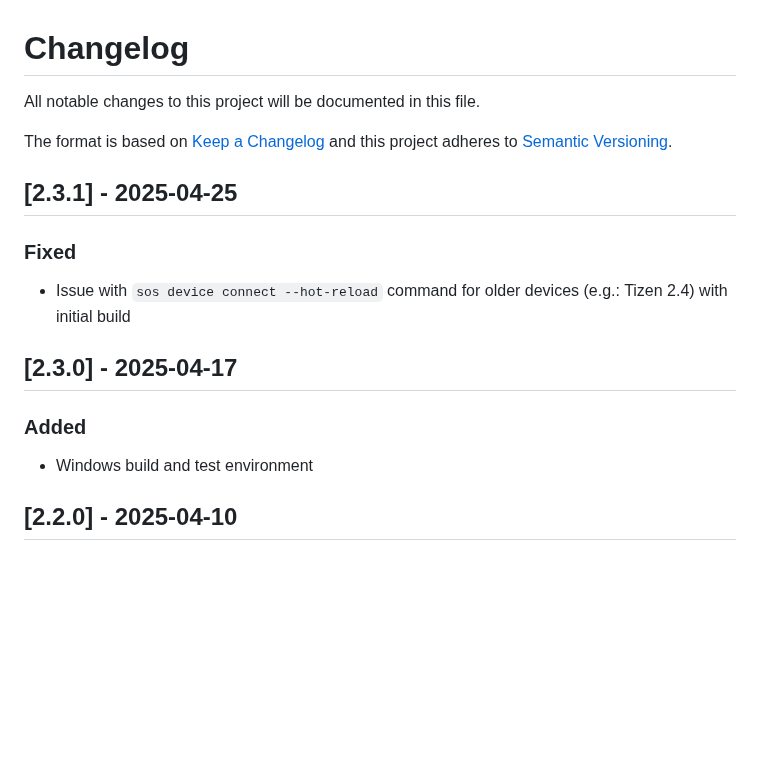
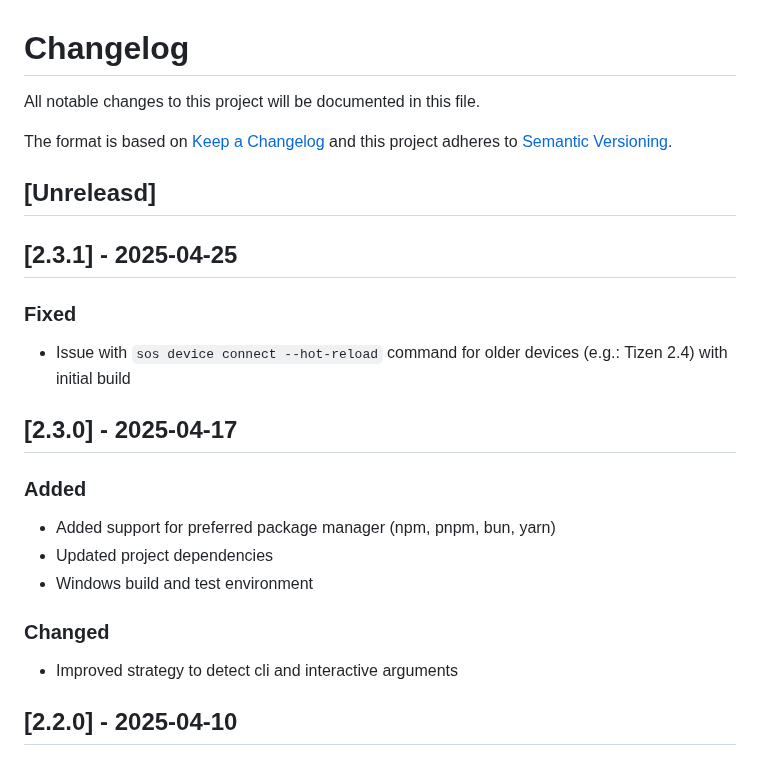
Before and after one commit to signageos/cli, a Markdown page: CHANGELOG.md, the part around the change. GitHub-like rendering; blank space fills up the shorter version.

Commit message:
Changelog and readme

```diff
--- a/CHANGELOG.md
+++ b/CHANGELOG.md
@@ -4,13 +4,21 @@ All notable changes to this project will be documented in this file.
 The format is based on [Keep a Changelog](http://keepachangelog.com/en/1.0.0/)
 and this project adheres to [Semantic Versioning](http://semver.org/spec/v2.0.0.html).
 
+## [Unreleasd]
+
 ## [2.3.1] - 2025-04-25
 ### Fixed
 - Issue with `sos device connect --hot-reload` command for older devices (e.g.: Tizen 2.4) with initial build
 
 ## [2.3.0] - 2025-04-17
+
 ### Added
+- Added support for preferred package manager (npm, pnpm, bun, yarn)
+- Updated project dependencies
 - Windows build and test environment
+
+### Changed
+- Improved strategy to detect cli and interactive arguments
 
 ## [2.2.0] - 2025-04-10
 ### Added
```
Also changed, not shown: 1 other file.
